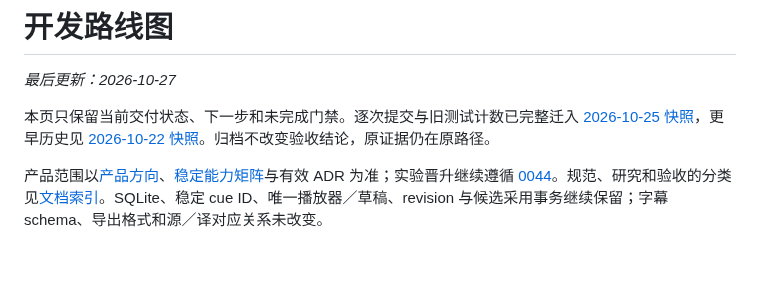
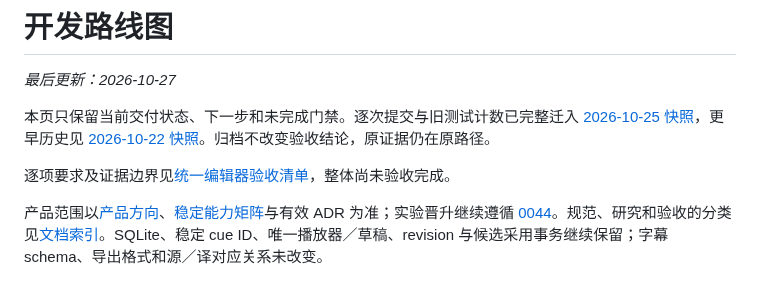
Before and after one commit to chai-yinfeng/Atogaki_Subtitle, a Markdown page: docs/roadmap.md, the part around the change. Rendered like a GitHub page; blank space fills up the shorter version.

```diff
--- a/docs/roadmap.md
+++ b/docs/roadmap.md
@@ -3,6 +3,8 @@
 _最后更新：2026-10-27_
 
 本页只保留当前交付状态、下一步和未完成门禁。逐次提交与旧测试计数已完整迁入 [2026-10-25 快照](roadmap-history-2026-10-25.md)，更早历史见 [2026-10-22 快照](roadmap-history-2026-10-22.md)。归档不改变验收结论，原证据仍在原路径。
+
+逐项要求及证据边界见[统一编辑器验收清单](unified-editor-acceptance.md)，整体尚未验收完成。
 
 产品范围以[产品方向](product-direction.md)、[稳定能力矩阵](app-capability-matrix.md)与有效 ADR 为准；实验晋升继续遵循 [0044](decisions/0044-stable-desktop-scope-and-cli-experiments.md)。规范、研究和验收的分类见[文档索引](README.md)。SQLite、稳定 cue ID、唯一播放器／草稿、revision 与候选采用事务继续保留；字幕 schema、导出格式和源／译对应关系未改变。
 
```
Also changed, not shown: docs/README.md (+2 -1 lines), docs/unified-editor-acceptance.md (added, +75 -0 lines).
